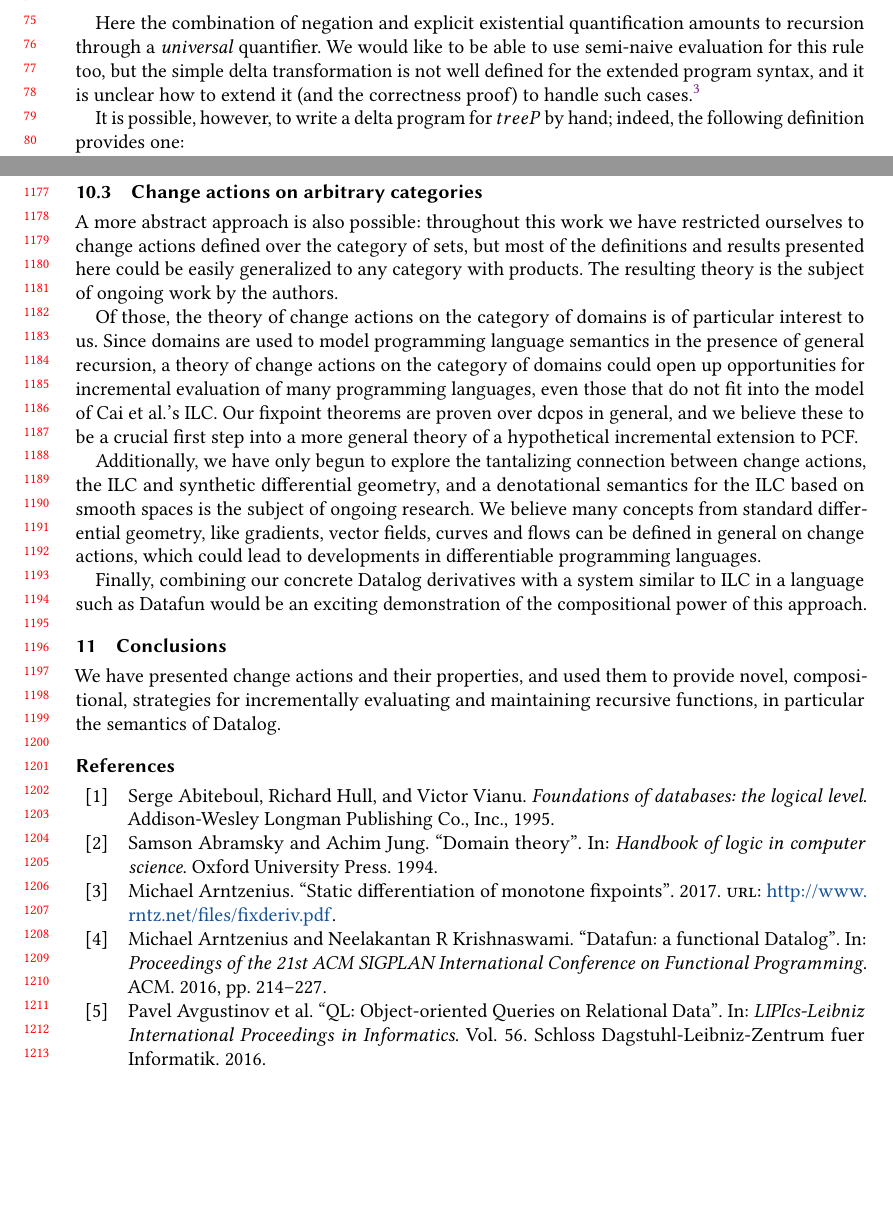
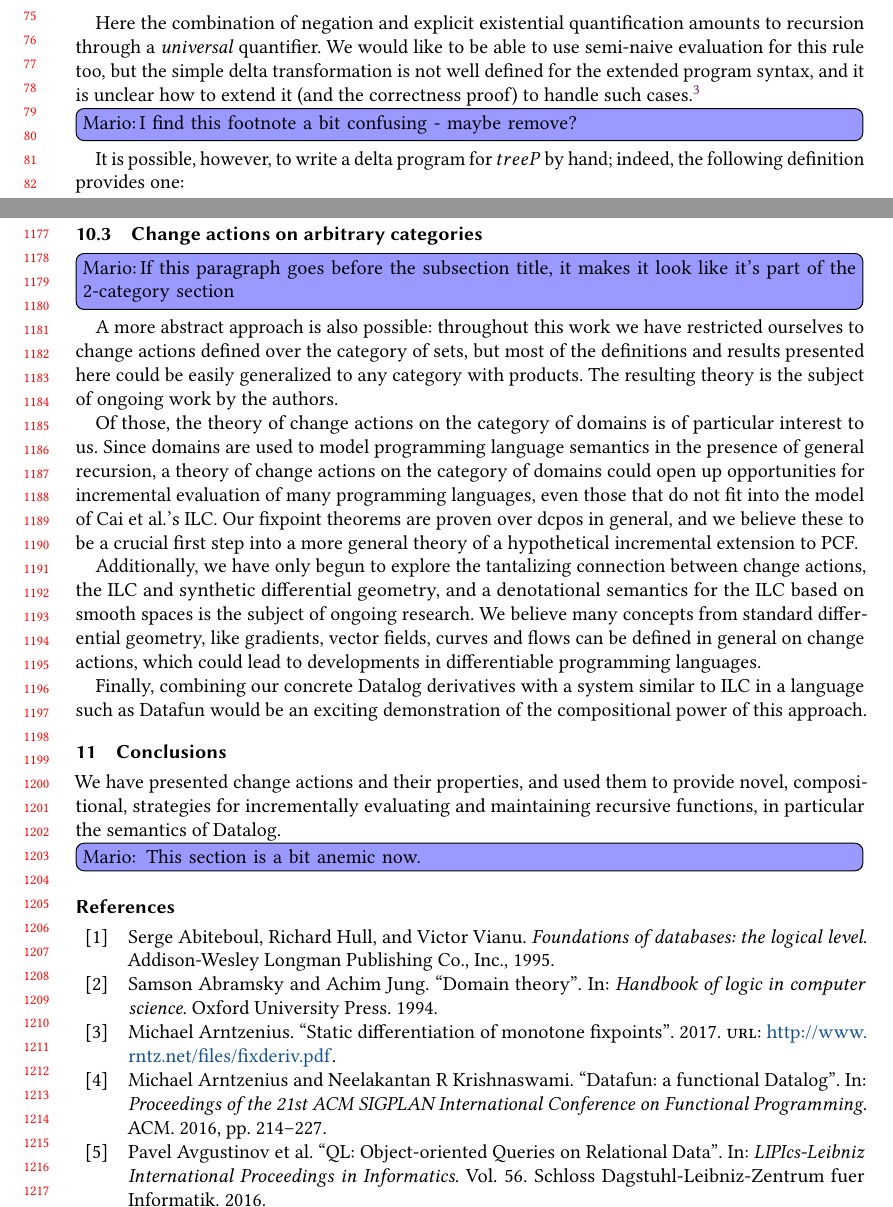
Before and after one commit to michaelpj/change-structures-paper, a LaTeX paper (change-structures.tex): two parts of pages 2 and 25 of 34, joined at a grey line, cut so that both start at the same text, the shorter picture padded with empty space. Compiled offline with pdfLaTeX.

Commit message:
Revert "Remove some todos"
This reverts commit 3f3dd5a6b31af1b0c8aaefcd0faa8da3ca001350.

```diff
--- a/change-structures.tex
+++ b/change-structures.tex
@@ -180,7 +180,7 @@ correctness proof) to handle such cases.\footnote{A simple approach is to just
   keep applying the algorithm of ``replace each recursive call in turn with its
   delta, and take the union of each of those''. But this is in fact incorrect
   and does not produce correct incremental programs in general.}
-%\todomario{I find this footnote a bit confusing - maybe remove?}
+\todomario{I find this footnote a bit confusing - maybe remove?}
 
 It is possible, however, to write a delta program for $treeP$ by hand; indeed,
 the following definition provides one:
@@ -2060,8 +2060,8 @@ sets $\changes_aA, \changes_aB$, much like in \citeauthor{cai2014changes}'s orig
 
 \subsection{Change actions on arbitrary categories}
 
-%\todomario{If this paragraph goes before the subsection title, it makes it look
-  %like it's part of the 2-category section}
+\todomario{If this paragraph goes before the subsection title, it makes it look
+  like it's part of the 2-category section}
 A more abstract approach is also possible: throughout this work we have restricted ourselves
 to change actions defined over the category of sets, but most of the definitions and results
 presented here could be easily generalized to any category with products. The resulting theory
@@ -2093,9 +2093,9 @@ We have presented change actions and their properties, and used them to provide
 novel, compositional, strategies for incrementally evaluating and maintaining recursive functions, in
 particular the semantics of Datalog.
 
-%\todomario{
-  %This section is a bit anemic now.
-%}
+\todomario{
+  This section is a bit anemic now.
+}
 
 \begin{acks}
 
```
Also changed, not shown: change-structures.tex (6 more changed lines).
